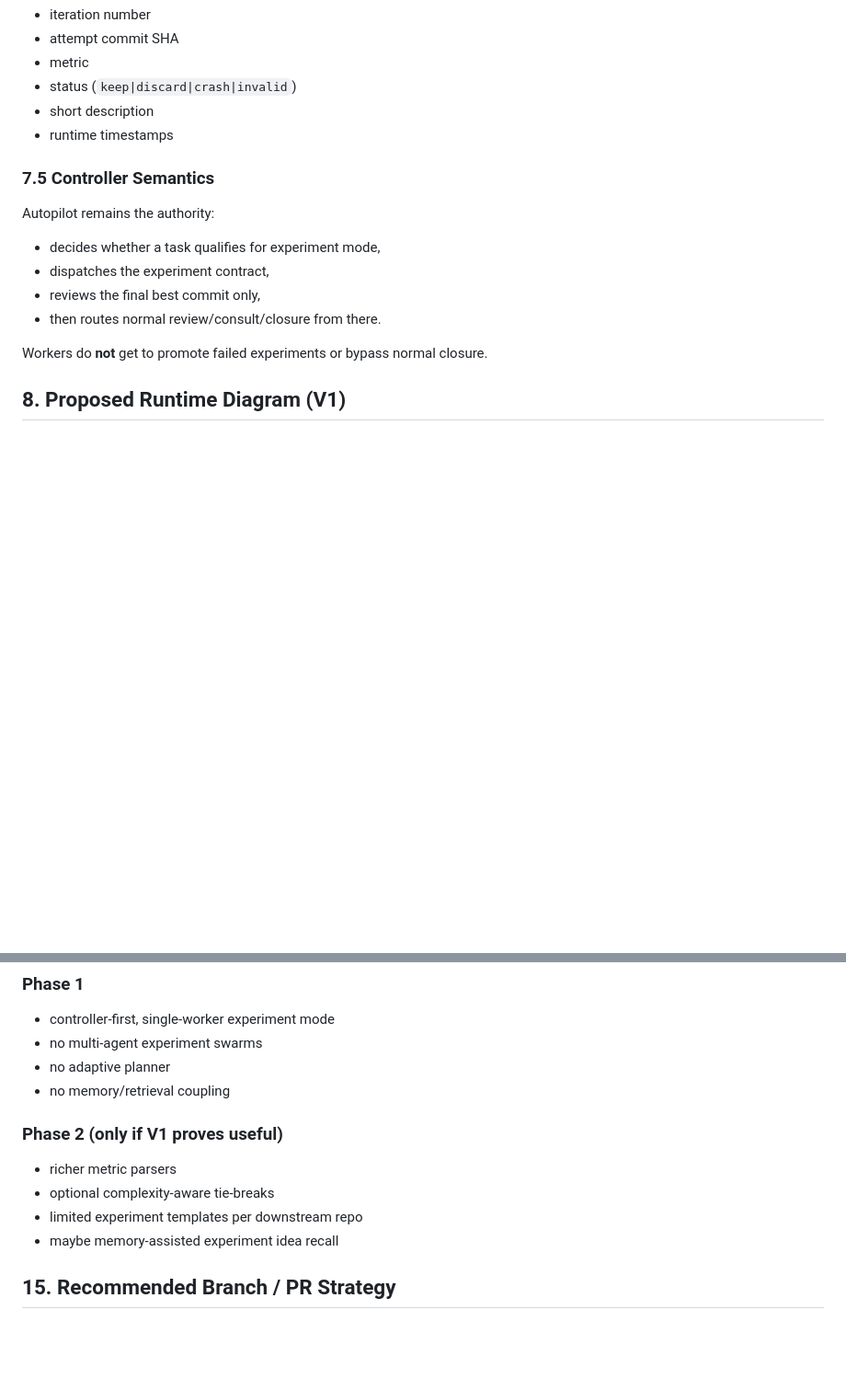
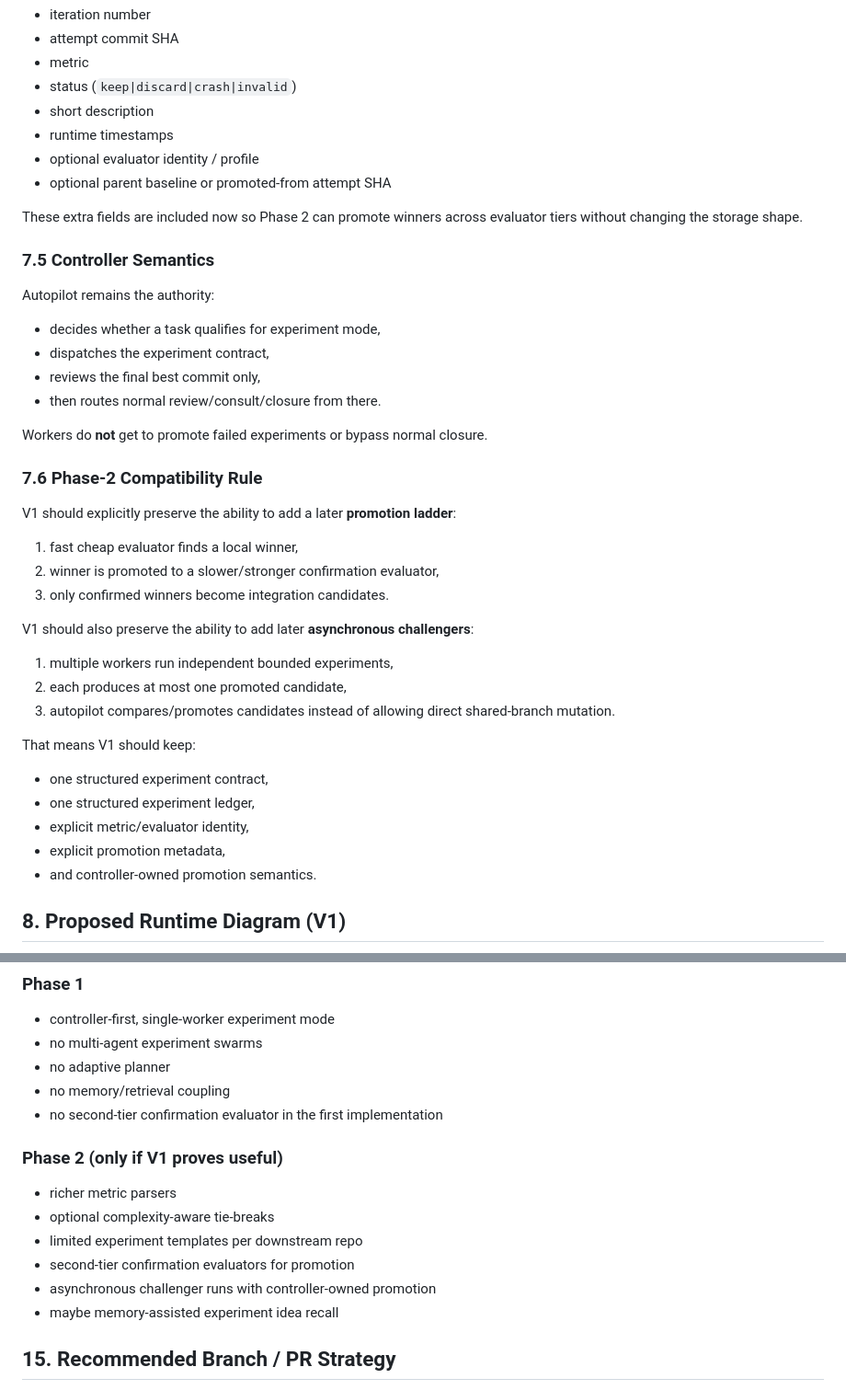
Before and after one commit to future3OOO/agentic-cockpit, a Markdown page: .codex/plans/AUTORESEARCH_EXPERIMENT_MODE_IMPLEMENTATION_PLAN_V1.md, 2 parts joined by grey strips. Shown at 92% size. Rendered like a GitHub page; blank space fills up the shorter version.

Commit message:
docs(plan): account for autoresearch async promotion direction

```diff
--- a/.codex/plans/AUTORESEARCH_EXPERIMENT_MODE_IMPLEMENTATION_PLAN_V1.md
+++ b/.codex/plans/AUTORESEARCH_EXPERIMENT_MODE_IMPLEMENTATION_PLAN_V1.md
@@ -249,6 +267,10 @@ Each line records:
 - status (`keep|discard|crash|invalid`)
 - short description
 - runtime timestamps
+- optional evaluator identity / profile
+- optional parent baseline or promoted-from attempt SHA
+
+These extra fields are included now so Phase 2 can promote winners across evaluator tiers without changing the storage shape.
 
 ### 7.5 Controller Semantics
 
@@ -259,6 +281,27 @@ Autopilot remains the authority:
 - then routes normal review/consult/closure from there.
 
 Workers do **not** get to promote failed experiments or bypass normal closure.
+
+### 7.6 Phase-2 Compatibility Rule
+
+V1 should explicitly preserve the ability to add a later **promotion ladder**:
+
+1. fast cheap evaluator finds a local winner,
+2. winner is promoted to a slower/stronger confirmation evaluator,
+3. only confirmed winners become integration candidates.
+
+V1 should also preserve the ability to add later **asynchronous challengers**:
+
+1. multiple workers run independent bounded experiments,
+2. each produces at most one promoted candidate,
+3. autopilot compares/promotes candidates instead of allowing direct shared-branch mutation.
+
+That means V1 should keep:
+- one structured experiment contract,
+- one structured experiment ledger,
+- explicit metric/evaluator identity,
+- explicit promotion metadata,
+- and controller-owned promotion semantics.
 
 ## 8. Proposed Runtime Diagram (V1)
 
@@ -429,11 +472,14 @@ The slice is complete only when all are true:
 - no multi-agent experiment swarms
 - no adaptive planner
 - no memory/retrieval coupling
+- no second-tier confirmation evaluator in the first implementation
 
 ### Phase 2 (only if V1 proves useful)
 - richer metric parsers
 - optional complexity-aware tie-breaks
 - limited experiment templates per downstream repo
+- second-tier confirmation evaluators for promotion
+- asynchronous challenger runs with controller-owned promotion
 - maybe memory-assisted experiment idea recall
 
 ## 15. Recommended Branch / PR Strategy
```
Also changed, not shown: other parts of .codex/plans/AUTORESEARCH_EXPERIMENT_MODE_IMPLEMENTATION_PLAN_V1.md (+18 -0 lines).
